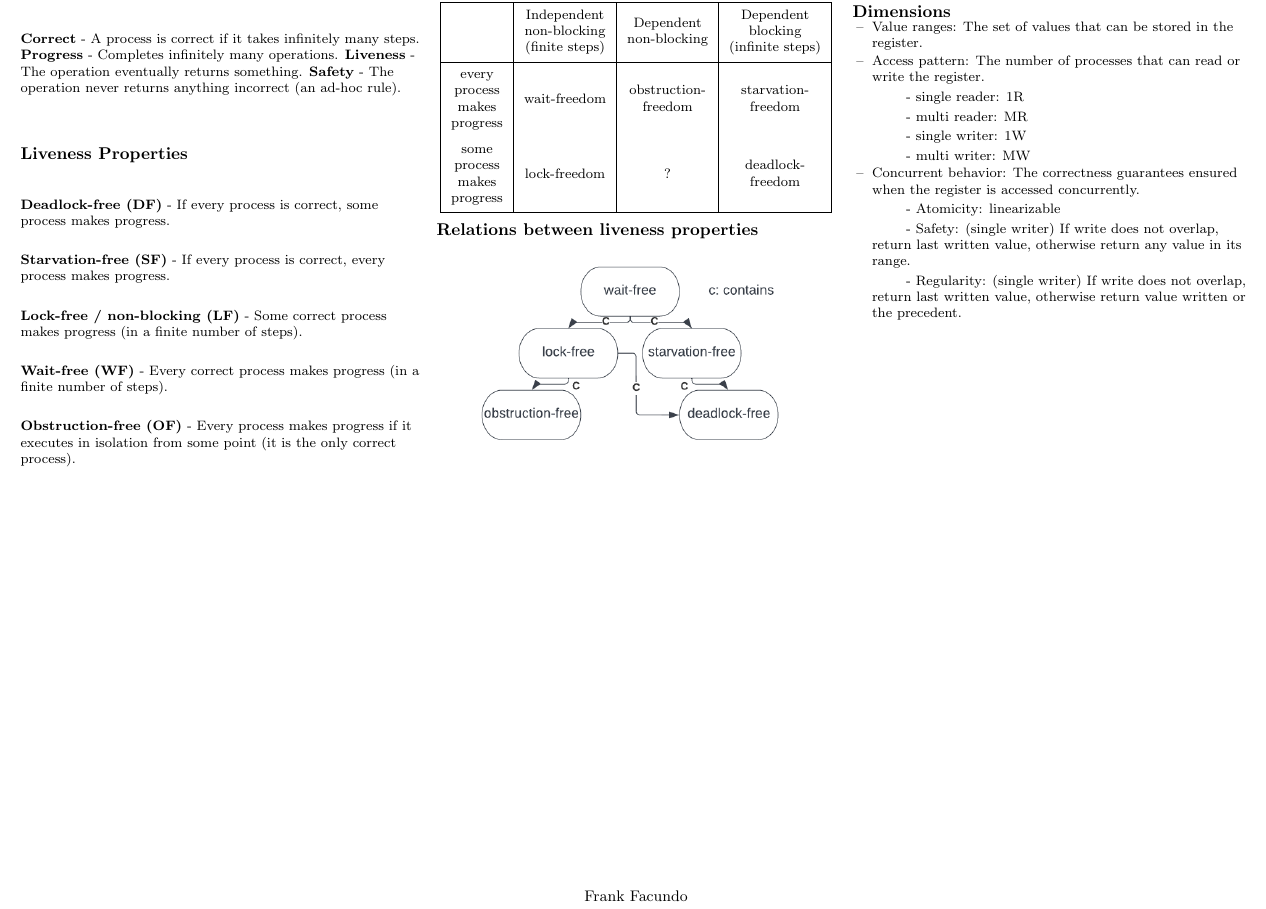
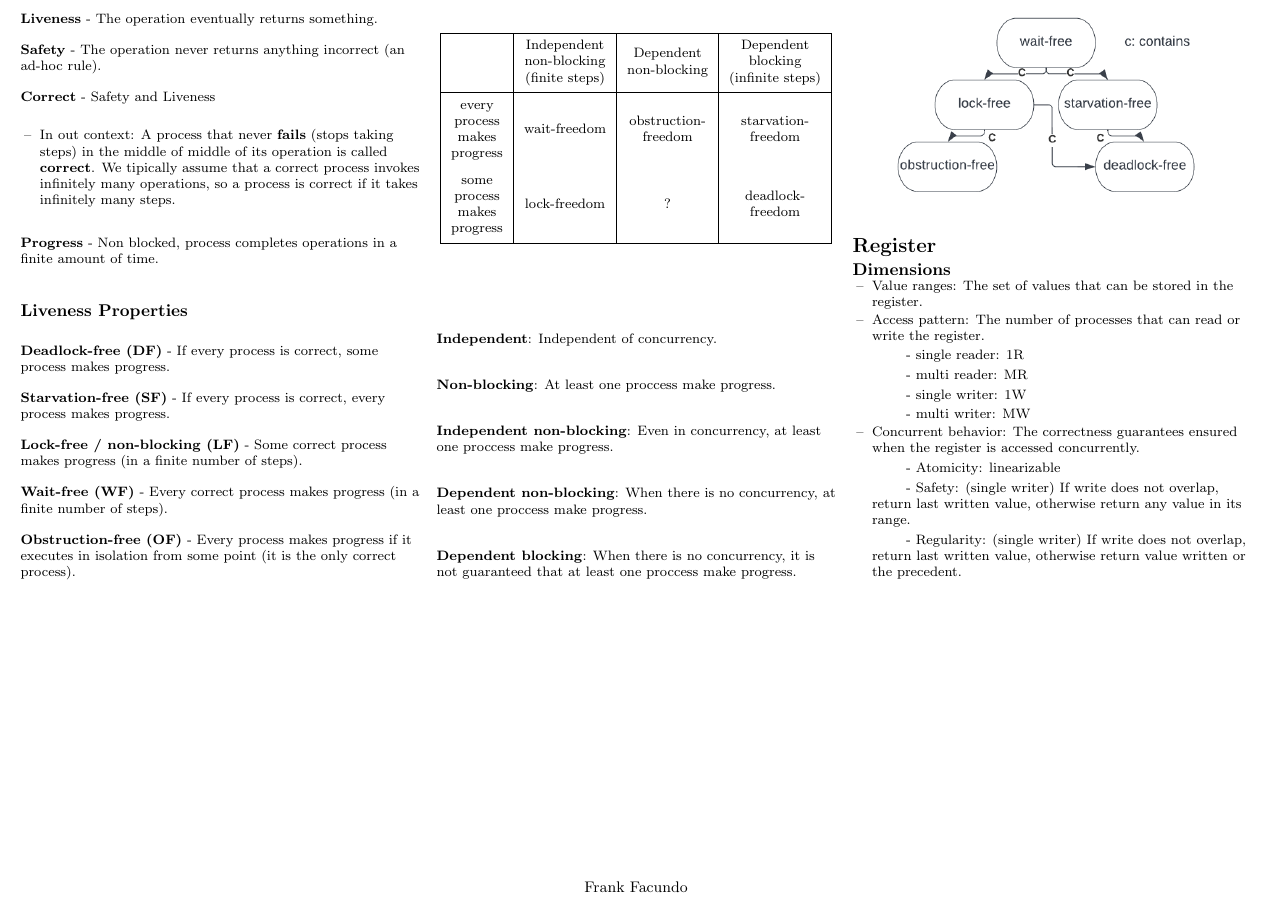
Before and after one commit to FrankFacundo/ComputerScience-Data, a LaTeX document (Utils/Cheatsheets/concurrent/concurrent.tex): part of the page, cut so that both start at the same text. Compiled offline with pdfLaTeX.

Commit message:
update correctness definition

```diff
--- a/Utils/Cheatsheets/concurrent/concurrent.tex
+++ b/Utils/Cheatsheets/concurrent/concurrent.tex
@@ -74,10 +74,18 @@
     \setlength{\columnsep}{2pt}
     % --------------------------------------------------------------
     \section{Concepts}
-    \textbf{Correct} - A process is correct if it takes infinitely many steps.
-    \textbf{Progress} - Completes infinitely many operations.
     \textbf{Liveness} - The operation eventually returns something.
+
     \textbf{Safety} - The operation never returns anything incorrect (an ad-hoc rule).
+
+    \textbf{Correct} - Safety and Liveness
+    \begin{itemize}[label={--},leftmargin=4mm]
+        \vspace{-1mm}
+        \itemsep -.4mm
+        \item In out context: A process that never \textbf{fails} (stops taking steps) in the middle of middle of its operation is called \textbf{correct}. We tipically assume that a correct process invokes infinitely many operations, so a process is correct if it takes infinitely many steps.
+
+    \end{itemize}
+    \textbf{Progress} - Non blocked, process completes operations in a finite amount of time.
 
     \subsection{Liveness Properties}
     \textbf{Deadlock-free (DF)} - If every process is correct, some process makes progress.
@@ -103,6 +111,17 @@
             \hline
         \end{tabular}
     \end{center}
+    \textbf{Independent}: Independent of concurrency.
+
+    \textbf{Non-blocking}: At least one proccess make progress.
+
+    \textbf{Independent non-blocking}: Even in concurrency, at least one proccess make progress.
+
+    \textbf{Dependent non-blocking}: When there is no concurrency, at least one proccess make progress.
+
+    \textbf{Dependent blocking}: When there is no concurrency, it is not guaranteed that at least one proccess make progress.
+
+
 
     \subsection{Relations between liveness properties}
     \smallskip
```
Also changed, not shown: Utils/Cheatsheets/concurrent/concurrent.pdf.
